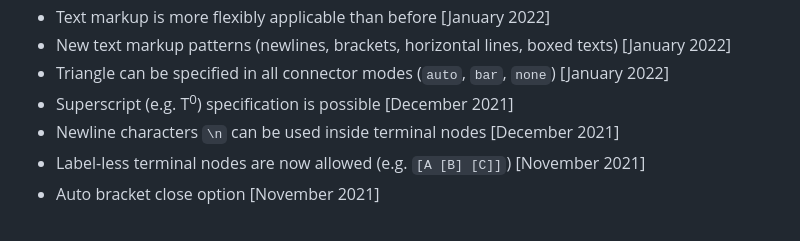
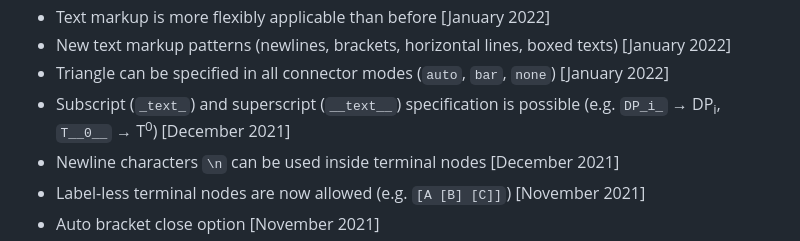
Before and after one commit to yohasebe/rsyntaxtree_web, a Markdown page: about.md, the part around the change. Drawn GitHub-style.

```diff
--- a/about.md
+++ b/about.md
@@ -38,7 +38,7 @@ The original version of RSyntaxTree was inspired by [phpSyntaxTree](http://ironc
 * Text markup is more flexibly applicable than before [January 2022]
 * New text markup patterns (newlines, brackets, horizontal lines, boxed texts) [January 2022]
 * Triangle can be specified in all connector modes (`auto`, `bar`, `none`) [January 2022]
-* Superscript (e.g. T<sup>0</sup>) specification is possible [December 2021]
+* Subscript (`_text_`) and superscript (`__text__`) specification is possible (e.g. `DP_i_` → DP<sub>i</sub>, `T__0__` → T<sup>0</sup>) [December 2021]
 * Newline characters `\n` can be used inside terminal nodes [December 2021]
 * Label-less terminal nodes are now allowed (e.g. `[A [B] [C]]`) [November 2021]
 * Auto bracket close option [November 2021]
```
Also changed, not shown: about_ja.md (+1 -1 lines).
